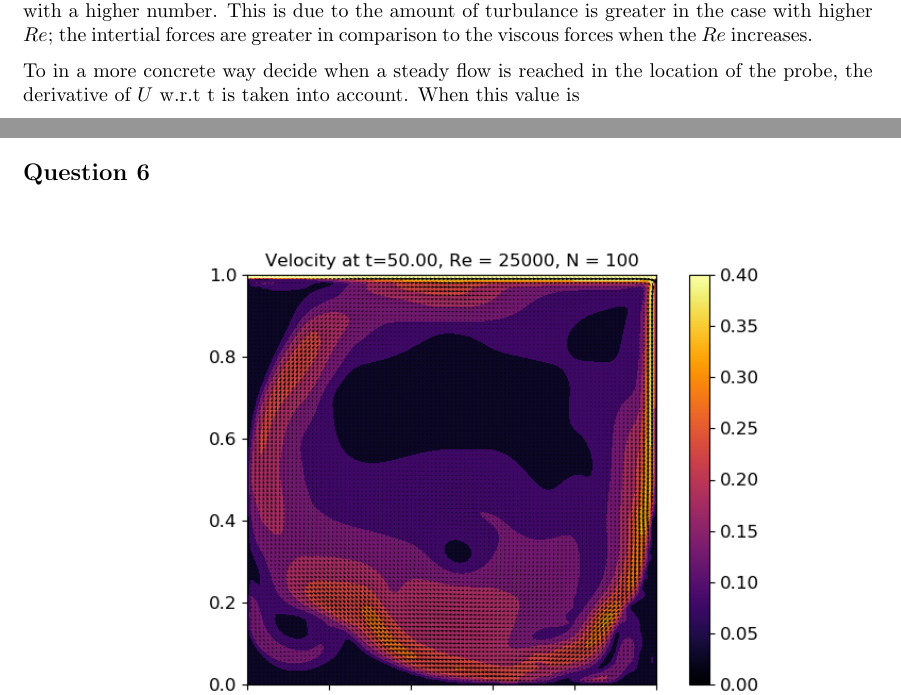
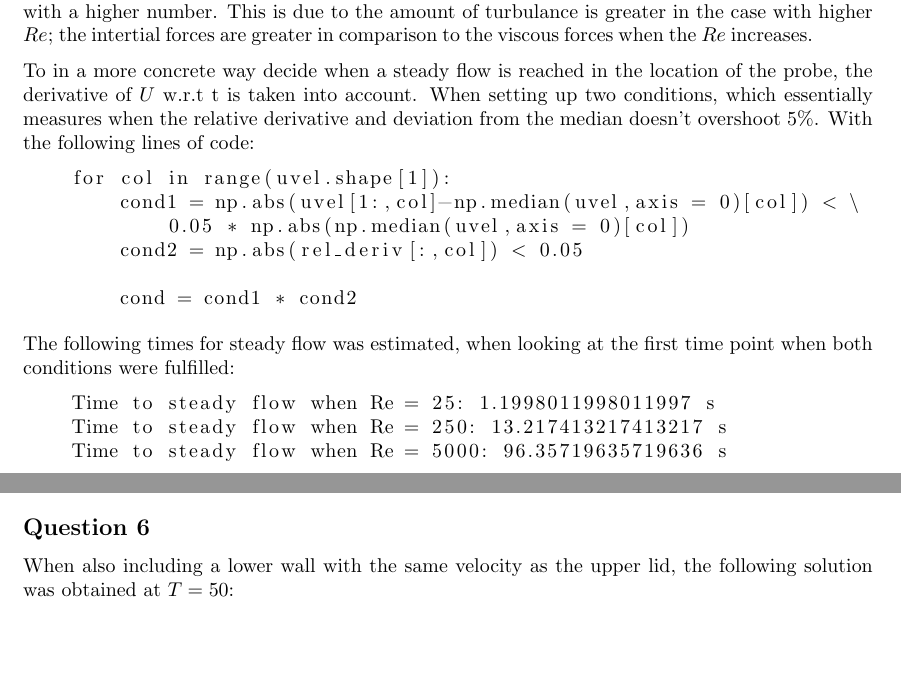
Before and after one commit to dahnlund/SG2212-Project, a LaTeX document (report.tex): two parts of pages 4 and 9 of 10 before the commit and two parts of pages 4 and 8 of 9 after it, joined at a grey line, cut so that both start at the same text, the shorter picture padded with empty space. Compiled offline with pdfLaTeX.

Commit message:
Uploaded probe analysis file

```diff
--- a/report.tex
+++ b/report.tex
@@ -166,7 +166,23 @@ a higher number. This is due to the amount of turbulance is greater in the case
 the intertial forces are greater in comparison to the viscous forces when the $Re$ increases.
 
 To in a more concrete way decide when a steady flow is reached in the location of the probe, the derivative
-of $U$ w.r.t t is taken into account. When this value is
+of $U$ w.r.t t is taken into account. When setting up two conditions, which essentially measures when the relative derivative
+and deviation from the median doesn't overshoot 5\%. With the following lines of code:
+\begin{lstlisting}
+    for col in range(uvel.shape[1]):
+        cond1 = np.abs(uvel[1:,col]-np.median(uvel,axis = 0)[col]) < \
+            0.05 * np.abs(np.median(uvel,axis = 0)[col])
+        cond2 = np.abs(rel_deriv[:,col]) < 0.05
+
+        cond = cond1 * cond2
+\end{lstlisting}
+The following times for steady flow was estimated, when looking at the
+first time point when both conditions were fulfilled:
+\begin{lstlisting}
+    Time to steady flow when Re = 25: 1.1998011998011997 s
+    Time to steady flow when Re = 250: 13.217413217413217 s
+    Time to steady flow when Re = 5000: 96.35719635719636 s
+\end{lstlisting}
 \subsection*{Question 5}
 Using OpenFoam in each of the cases A-C the following data where obtained: Figure \ref{caseA} shows
 both a solution from the Python implementation as well as OpenFOAM solution with the data visualized in matplotlib.
@@ -258,6 +274,7 @@ Comparing the $L_2$-norm between the different steady solutions we got the follo
     Relative error: 0.09147688319684655
 \end{lstlisting}
 \subsection*{Question 6}
-
+When also including a lower wall with the same velocity as the upper lid, the following solution was
+obtained at $T= 50$:
 \begin{figure}[H]
     \centering
```
Also changed, not shown: output/report.pdf, plots/plot1.png (added), plots/plot1derivative.png (deleted), report.tex (8 more changed lines), 6 other files.
